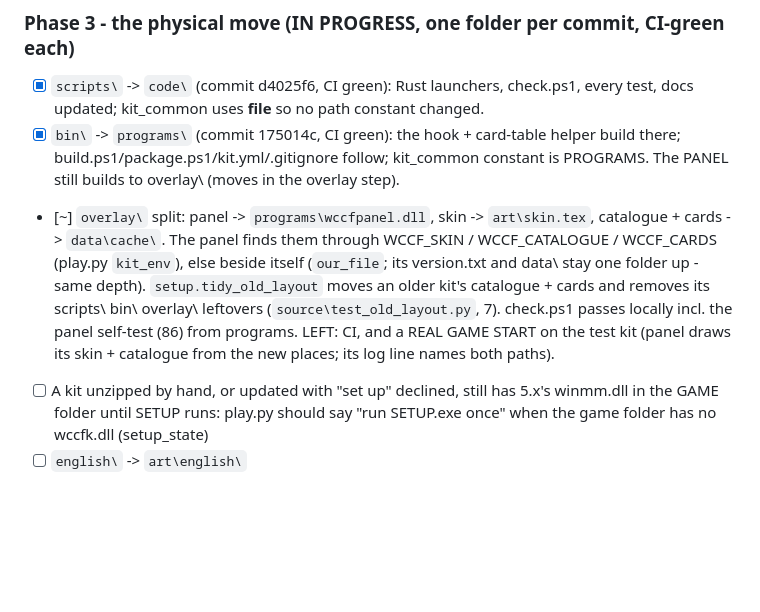
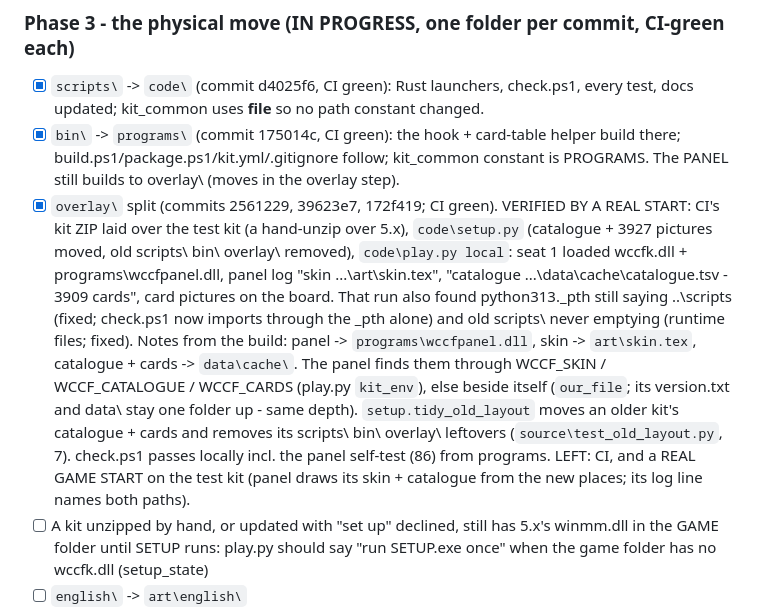
Before and after one commit to Forza-WCCF/WCCF-Kit-1011, a Markdown page: docs/REDESIGN.md, the part around the change. Rendered like a GitHub page; blank space fills up the shorter version.

Commit message:
Redesign: the overlay split is done and verified by a real start of CI's kit
Co-Authored-By: Claude Opus 5.5 <noreply@anthropic.com>

```diff
--- a/docs/REDESIGN.md
+++ b/docs/REDESIGN.md
@@ -103,7 +103,7 @@ Status: [ ] not started  [~] in progress  [x] done (PR #)
 ### Phase 3 - the physical move  (IN PROGRESS, one folder per commit, CI-green each)
 - [x] `scripts\` -> `code\` (commit d4025f6, CI green): Rust launchers, check.ps1, every test, docs updated; kit_common uses __file__ so no path constant changed.
 - [x] `bin\` -> `programs\` (commit 175014c, CI green): the hook + card-table helper build there; build.ps1/package.ps1/kit.yml/.gitignore follow; kit_common constant is PROGRAMS. The PANEL still builds to overlay\ (moves in the overlay step).
-- [~] `overlay\` split: panel -> `programs\wccfpanel.dll`, skin -> `art\skin.tex`, catalogue + cards -> `data\cache\`. The panel finds them through WCCF_SKIN / WCCF_CATALOGUE / WCCF_CARDS (play.py `kit_env`), else beside itself (`our_file`; its version.txt and data\ stay one folder up - same depth). `setup.tidy_old_layout` moves an older kit's catalogue + cards and removes its scripts\ bin\ overlay\ leftovers (`source\test_old_layout.py`, 7). check.ps1 passes locally incl. the panel self-test (86) from programs\. LEFT: CI, and a REAL GAME START on the test kit (panel draws its skin + catalogue from the new places; its log line names both paths).
+- [x] `overlay\` split (commits 2561229, 39623e7, 172f419; CI green). VERIFIED BY A REAL START: CI's kit ZIP laid over the test kit (a hand-unzip over 5.x), `code\setup.py` (catalogue + 3927 pictures moved, old scripts\ bin\ overlay\ removed), `code\play.py local`: seat 1 loaded wccfk.dll + programs\wccfpanel.dll, panel log "skin ...\art\skin.tex", "catalogue ...\data\cache\catalogue.tsv - 3909 cards", card pictures on the board. That run also found python313._pth still saying ..\scripts (fixed; check.ps1 now imports through the _pth alone) and old scripts\ never emptying (runtime files; fixed). Notes from the build: panel -> `programs\wccfpanel.dll`, skin -> `art\skin.tex`, catalogue + cards -> `data\cache\`. The panel finds them through WCCF_SKIN / WCCF_CATALOGUE / WCCF_CARDS (play.py `kit_env`), else beside itself (`our_file`; its version.txt and data\ stay one folder up - same depth). `setup.tidy_old_layout` moves an older kit's catalogue + cards and removes its scripts\ bin\ overlay\ leftovers (`source\test_old_layout.py`, 7). check.ps1 passes locally incl. the panel self-test (86) from programs\. LEFT: CI, and a REAL GAME START on the test kit (panel draws its skin + catalogue from the new places; its log line names both paths).
 - [ ] A kit unzipped by hand, or updated with "set up" declined, still has 5.x's winmm.dll in the GAME folder until SETUP runs: play.py should say "run SETUP.exe once" when the game folder has no wccfk.dll (setup_state)
 - [ ] `english\` -> `art\english\`
 - [ ] `data\` tidied: own (settings, keys, save, logs) / run\ (runtime state) / cache\ (catalogue, cards, english_backup)
```
